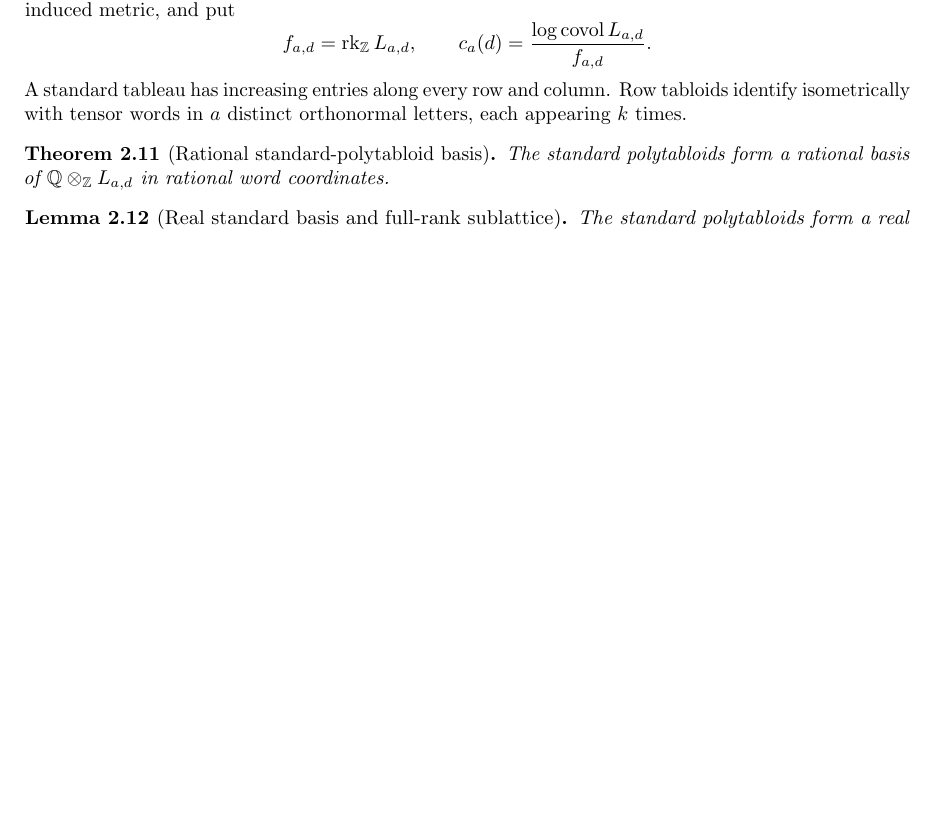
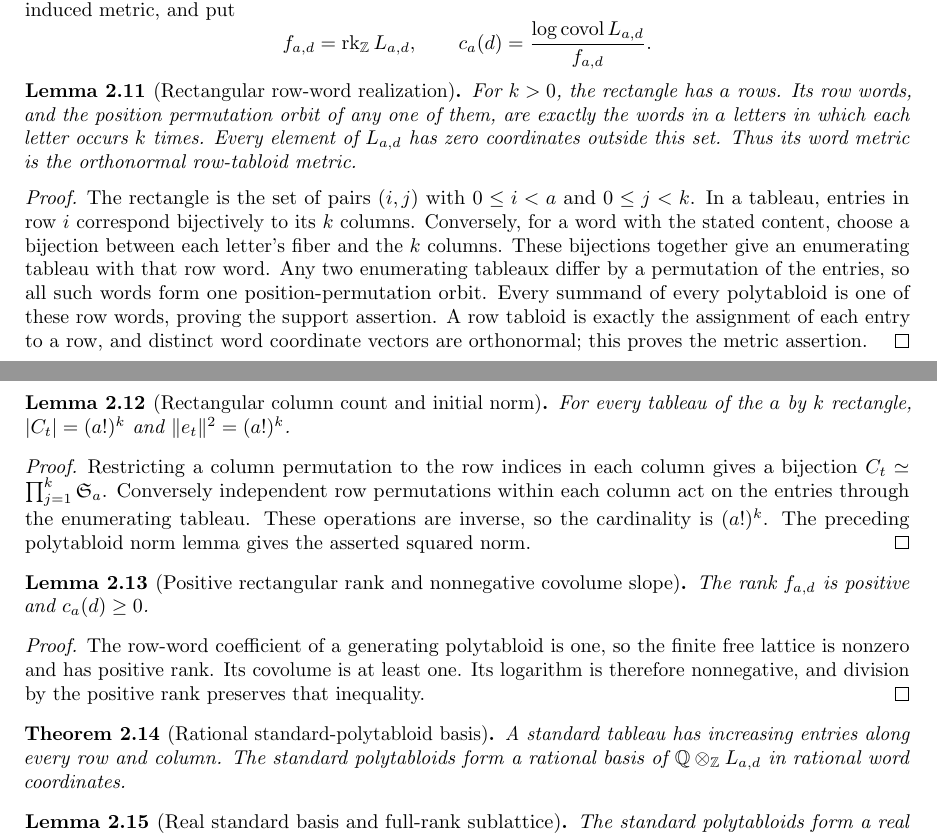
Before and after one commit to YijunYuan/AdelicBostConjecture, a LaTeX thesis (blueprint/src/web.tex, which reads blueprint/src/specht.tex): part of page 6 of 17 before the commit and two parts of pages 6 and 7 of 18 after it, the two joined at a grey line, cut so that both start at the same text, the shorter picture padded with empty space. Compiled offline with pdfLaTeX.

Commit message:
feat(specht): realize rectangular tabloids and compute their initial norm
Summary: Balanced words are exactly the row-word orbit; the column group is a product of k symmetric groups and each polytabloid has squared norm (a!)^k.
Archon-Commit: agent
Archon-Run: 0003
Archon-Role: horizon
Archon-Session: 0005-horizon-BOST-SPECHT
Archon-Task: BOST-SPECHT
Archon-Projects: BostConjecture

```diff
--- a/blueprint/src/specht.tex
+++ b/blueprint/src/specht.tex
@@ -195,14 +196,65 @@ span of all these polytabloids, with the induced metric, and put
  f_{a,d}=\rk_\mathbb Z L_{a,d},\qquad
  c_a(d)=\frac{\log\covol L_{a,d}}{f_{a,d}}.
 \]
-A standard tableau has increasing entries along every row and column.
-Row tabloids identify isometrically with tensor words in $a$ distinct
-orthonormal letters, each appearing $k$ times.
 \end{definition}
+
+\begin{lemma}[Rectangular row-word realization]
+\label{lem:rectangular-row-words}\uses{def:rectangular-specht,lem:real-specht-lattice}
+\lean{BostConjecture.Specht.colLen_rectangle,BostConjecture.Specht.rowLen_rectangle,BostConjecture.Specht.rowWord_hasRectangleContent,BostConjecture.Specht.exists_tableau_rowWord_iff,BostConjecture.Specht.mem_rectangle_rowWord_orbit_iff,BostConjecture.Specht.rectangle_orbitLattice_supported}
+\source{bost-specht-manuscript:page-0004}\leanok
+For $k>0$, the rectangle has $a$ rows. Its row words, and the position
+permutation orbit of any one of them, are exactly the words in $a$
+letters in which each letter occurs $k$ times. Every element of
+$L_{a,d}$ has zero coordinates outside this set. Thus its word metric
+is the orthonormal row-tabloid metric.
+\end{lemma}
+\begin{proof}
+The rectangle is the set of pairs $(i,j)$ with $0\leq i<a$ and
+$0\leq j<k$. In a tableau, entries in row $i$ correspond bijectively
+to its $k$ columns. Conversely, for a word with the stated content,
+choose a bijection between each letter's fiber and the $k$ columns.
+These bijections together give an enumerating tableau with that row
+word. Any two enumerating tableaux differ by a permutation of the
+entries, so all such words form one position-permutation orbit.
+Every summand of every polytabloid is one of these row words, proving
+the support assertion. A row tabloid is exactly the assignment of
+each entry to a row, and distinct word coordinate vectors are
+orthonormal; this proves the metric assertion.
+\end{proof}
+
+\begin{lemma}[Rectangular column count and initial norm]
+\label{lem:rectangular-initial-norm}\uses{def:rectangular-specht,lem:polytabloid-norm}
+\lean{BostConjecture.Specht.rectangleColumnGroupEquiv,BostConjecture.Specht.card_rectangle_columnGroup,BostConjecture.Specht.norm_rectangle_polytabloidInt_sq}
+\source{bost-specht-manuscript:page-0005}\leanok
+For every tableau of the $a$ by $k$ rectangle,
+$|C_t|=(a!)^k$ and $\|e_t\|^2=(a!)^k$.
+\end{lemma}
+\begin{proof}
+Restricting a column permutation to the row indices in each column
+gives a bijection $C_t\simeq\prod_{j=1}^k\mathfrak S_a$.
+Conversely independent row permutations within each column act
+on the entries through the enumerating tableau. These operations
+are inverse, so the cardinality is $(a!)^k$. The preceding
+polytabloid norm lemma gives the asserted squared norm.
+\end{proof}
+
+\begin{lemma}[Positive rectangular rank and nonnegative covolume slope]
+\label{lem:rectangular-covolume-nonneg}\uses{def:rectangular-specht,lem:integral-specht-covolume-nonneg}
+\lean{BostConjecture.Specht.rectangleRank_pos,BostConjecture.Specht.rectangleLogCovolume_nonneg}
+\source{bost-specht-manuscript:page-0004}\leanok
+The rank $f_{a,d}$ is positive and $c_a(d)\geq0$.
+\end{lemma}
+\begin{proof}
+The row-word coefficient of a generating polytabloid is one,
+so the finite free lattice is nonzero and has positive rank.
+Its covolume is at least one. Its logarithm is therefore nonnegative,
+and division by the positive rank preserves that inequality.
+\end{proof}
 
 \begin{theorem}[Rational standard-polytabloid basis]
 \label{lem:rational-standard-basis}\uses{def:rectangular-specht}
 \source{bost-specht-manuscript:page-0004}\notready
+A standard tableau has increasing entries along every row and column.
 The standard polytabloids form a rational basis of
 $\mathbb Q\otimes_\mathbb Z L_{a,d}$ in rational word coordinates.
 \end{theorem}
```
Also changed, not shown: blueprint/src/specht.tex (7 more changed lines), 3 other files.
